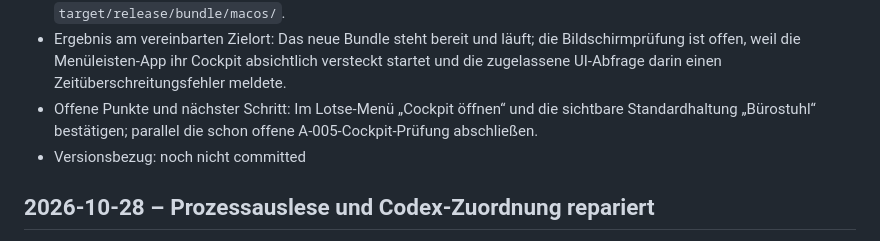
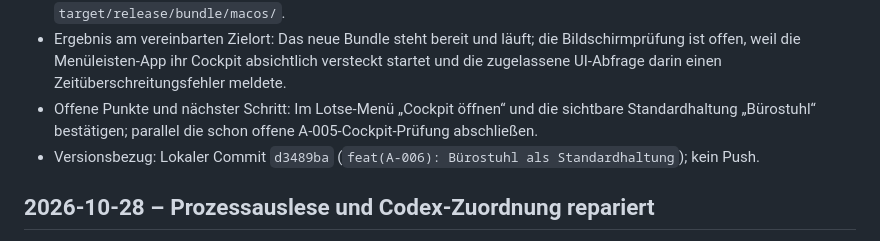
Before and after one commit to clauszeissler-dot/arbeitsplatz_selfcare, a Markdown page: ARBEITSLOGBUCH.md, the part around the change. Drawn GitHub-style.

Commit message:
docs(A-006): Versionsbezug nachtragen

```diff
--- a/ARBEITSLOGBUCH.md
+++ b/ARBEITSLOGBUCH.md
@@ -22,7 +22,7 @@ Ziel: [ZIEL.md](ZIEL.md) · Anforderungen: [AENDERUNGEN.md](AENDERUNGEN.md) · A
 - Prüfung: `cargo test --workspace` – 29 Tests bestanden. `npm run tauri build` – lokales `Lotse.app` und DMG erzeugt; ausführbares App-Binary und DMG danach vorhanden. Die gezielt neu gestartete Projekt-App läuft aus `target/release/bundle/macos/`.
 - Ergebnis am vereinbarten Zielort: Das neue Bundle steht bereit und läuft; die Bildschirmprüfung ist offen, weil die Menüleisten-App ihr Cockpit absichtlich versteckt startet und die zugelassene UI-Abfrage darin einen Zeitüberschreitungsfehler meldete.
 - Offene Punkte und nächster Schritt: Im Lotse-Menü „Cockpit öffnen“ und die sichtbare Standardhaltung „Bürostuhl“ bestätigen; parallel die schon offene A-005-Cockpit-Prüfung abschließen.
-- Versionsbezug: noch nicht committed
+- Versionsbezug: Lokaler Commit `d3489ba` (`feat(A-006): Bürostuhl als Standardhaltung`); kein Push.
 
 ## 2026-10-28 – Prozessauslese und Codex-Zuordnung repariert
 
```
